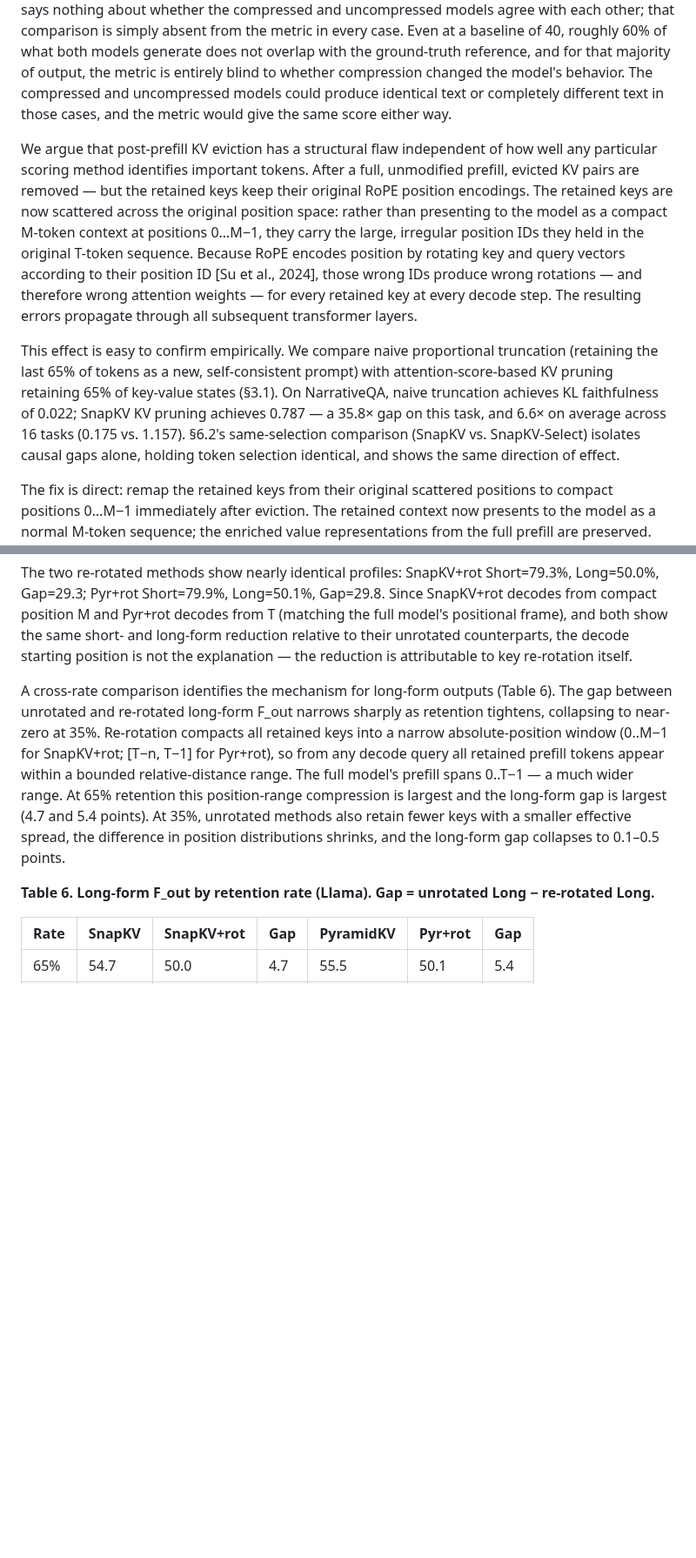
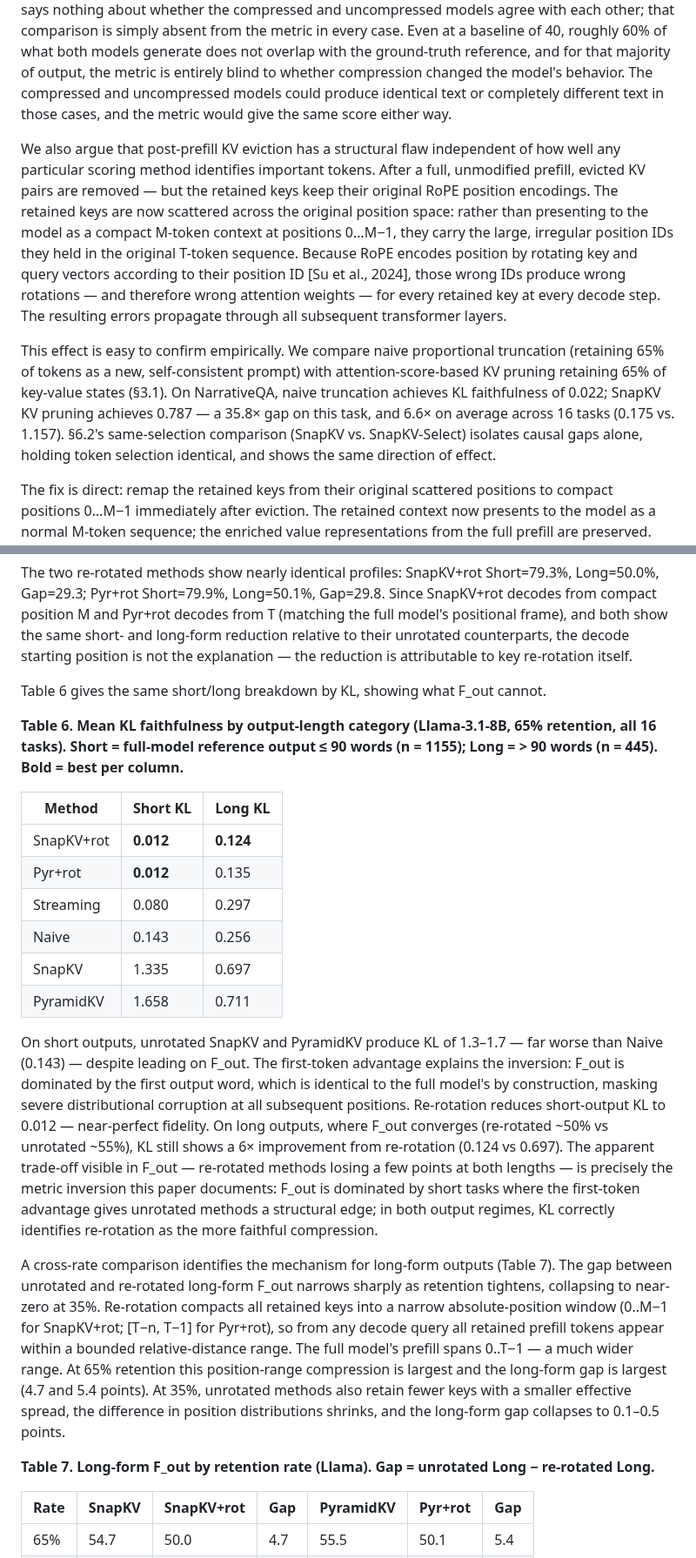
Before and after one commit to benzenecacheq/llmopt, a Markdown page: pprune/paper_kv_faithfulness.md, 2 parts joined by grey strips. Shown at 87% size. GitHub-like rendering; blank space fills up the shorter version.

```diff
--- a/pprune/paper_kv_faithfulness.md
+++ b/pprune/paper_kv_faithfulness.md
@@ -24,9 +24,9 @@ These compression methods are typically evaluated by running both the compressed
 
 A further limitation applies to the GT evaluation paradigm regardless of model choice. The base models evaluated here (Llama-3.1-8B and Mistral-7B-v0.3) achieve macro-average GT scores of approximately 25 out of 100 on LongBench. The instruction-tuned models used by the most directly comparable compression papers score higher — PyramidKV reports full-context baselines of 41.46 for LLaMa-3-8B-Instruct and 39.76 for Mistral-7B-Instruct [Cai et al., 2024] — but the fundamental problem is the same. GT evaluates each model's output against the reference independently and says nothing about whether the compressed and uncompressed models agree with each other; that comparison is simply absent from the metric in every case. Even at a baseline of 40, roughly 60% of what both models generate does not overlap with the ground-truth reference, and for that majority of output, the metric is entirely blind to whether compression changed the model's behavior. The compressed and uncompressed models could produce identical text or completely different text in those cases, and the metric would give the same score either way.
 
-We argue that post-prefill KV eviction has a structural flaw independent of how well any particular scoring method identifies important tokens. After a full, unmodified prefill, evicted KV pairs are removed — but the retained keys keep their original RoPE position encodings. The retained keys are now scattered across the original position space: rather than presenting to the model as a compact M-token context at positions 0…M−1, they carry the large, irregular position IDs they held in the original T-token sequence. Because RoPE encodes position by rotating key and query vectors according to their position ID [Su et al., 2024], those wrong IDs produce wrong rotations — and therefore wrong attention weights — for every retained key at every decode step. The resulting errors propagate through all subsequent transformer layers.
+We also argue that post-prefill KV eviction has a structural flaw independent of how well any particular scoring method identifies important tokens. After a full, unmodified prefill, evicted KV pairs are removed — but the retained keys keep their original RoPE position encodings. The retained keys are now scattered across the original position space: rather than presenting to the model as a compact M-token context at positions 0…M−1, they carry the large, irregular position IDs they held in the original T-token sequence. Because RoPE encodes position by rotating key and query vectors according to their position ID [Su et al., 2024], those wrong IDs produce wrong rotations — and therefore wrong attention weights — for every retained key at every decode step. The resulting errors propagate through all subsequent transformer layers.
 
-This effect is easy to confirm empirically. We compare naive proportional truncation (retaining the last 65% of tokens as a new, self-consistent prompt) with attention-score-based KV pruning retaining 65% of key-value states (§3.1). On NarrativeQA, naive truncation achieves KL faithfulness of 0.022; SnapKV KV pruning achieves 0.787 — a 35.8× gap on this task, and 6.6× on average across 16 tasks (0.175 vs. 1.157). §6.2's same-selection comparison (SnapKV vs. SnapKV-Select) isolates causal gaps alone, holding token selection identical, and shows the same direction of effect.
+This effect is easy to confirm empirically. We compare naive proportional truncation (retaining 65% of tokens as a new, self-consistent prompt) with attention-score-based KV pruning retaining 65% of key-value states (§3.1). On NarrativeQA, naive truncation achieves KL faithfulness of 0.022; SnapKV KV pruning achieves 0.787 — a 35.8× gap on this task, and 6.6× on average across 16 tasks (0.175 vs. 1.157). §6.2's same-selection comparison (SnapKV vs. SnapKV-Select) isolates causal gaps alone, holding token selection identical, and shows the same direction of effect.
 
 The fix is direct: remap the retained keys from their original scattered positions to compact positions 0…M−1 immediately after eviction. The retained context now presents to the model as a normal M-token sequence; the enriched value representations from the full prefill are preserved. SnapKV with this correction (SnapKV+rot) reduces mean KL by 27× at 65% retention and outperforms every prompt-construction method.
 
@@ -584,9 +584,24 @@ PyramidKV and SnapKV show nearly identical short-to-long drops (~33 points), mor
 
 The two re-rotated methods show nearly identical profiles: SnapKV+rot Short=79.3%, Long=50.0%, Gap=29.3; Pyr+rot Short=79.9%, Long=50.1%, Gap=29.8. Since SnapKV+rot decodes from compact position M and Pyr+rot decodes from T (matching the full model's positional frame), and both show the same short- and long-form reduction relative to their unrotated counterparts, the decode starting position is not the explanation — the reduction is attributable to key re-rotation itself.
 
-A cross-rate comparison identifies the mechanism for long-form outputs (Table 6). The gap between unrotated and re-rotated long-form F_out narrows sharply as retention tightens, collapsing to near-zero at 35%. Re-rotation compacts all retained keys into a narrow absolute-position window (0..M−1 for SnapKV+rot; [T−n, T−1] for Pyr+rot), so from any decode query all retained prefill tokens appear within a bounded relative-distance range. The full model's prefill spans 0..T−1 — a much wider range. At 65% retention this position-range compression is largest and the long-form gap is largest (4.7 and 5.4 points). At 35%, unrotated methods also retain fewer keys with a smaller effective spread, the difference in position distributions shrinks, and the long-form gap collapses to 0.1–0.5 points.
+Table 6 gives the same short/long breakdown by KL, showing what F_out cannot.
 
-**Table 6. Long-form F_out by retention rate (Llama). Gap = unrotated Long − re-rotated Long.**
+**Table 6. Mean KL faithfulness by output-length category (Llama-3.1-8B, 65% retention, all 16 tasks). Short = full-model reference output ≤ 90 words (n = 1155); Long = > 90 words (n = 445). Bold = best per column.**
+
+| Method | Short KL | Long KL |
+|---|---|---|
+| SnapKV+rot | **0.012** | **0.124** |
+| Pyr+rot | **0.012** | 0.135 |
+| Streaming | 0.080 | 0.297 |
+| Naive | 0.143 | 0.256 |
+| SnapKV | 1.335 | 0.697 |
+| PyramidKV | 1.658 | 0.711 |
+
+On short outputs, unrotated SnapKV and PyramidKV produce KL of 1.3–1.7 — far worse than Naive (0.143) — despite leading on F_out. The first-token advantage explains the inversion: F_out is dominated by the first output word, which is identical to the full model's by construction, masking severe distributional corruption at all subsequent positions. Re-rotation reduces short-output KL to 0.012 — near-perfect fidelity. On long outputs, where F_out converges (re-rotated ~50% vs unrotated ~55%), KL still shows a 6× improvement from re-rotation (0.124 vs 0.697). The apparent trade-off visible in F_out — re-rotated methods losing a few points at both lengths — is precisely the metric inversion this paper documents: F_out is dominated by short tasks where the first-token advantage gives unrotated methods a structural edge; in both output regimes, KL correctly identifies re-rotation as the more faithful compression.
+
+A cross-rate comparison identifies the mechanism for long-form outputs (Table 7). The gap between unrotated and re-rotated long-form F_out narrows sharply as retention tightens, collapsing to near-zero at 35%. Re-rotation compacts all retained keys into a narrow absolute-position window (0..M−1 for SnapKV+rot; [T−n, T−1] for Pyr+rot), so from any decode query all retained prefill tokens appear within a bounded relative-distance range. The full model's prefill spans 0..T−1 — a much wider range. At 65% retention this position-range compression is largest and the long-form gap is largest (4.7 and 5.4 points). At 35%, unrotated methods also retain fewer keys with a smaller effective spread, the difference in position distributions shrinks, and the long-form gap collapses to 0.1–0.5 points.
+
+**Table 7. Long-form F_out by retention rate (Llama). Gap = unrotated Long − re-rotated Long.**
 
 | Rate | SnapKV | SnapKV+rot | Gap | PyramidKV | Pyr+rot | Gap |
 |------|--------|------------|-----|-----------|---------|-----|
```
Also changed, not shown: other parts of pprune/paper_kv_faithfulness.md (+12 -12 lines).
